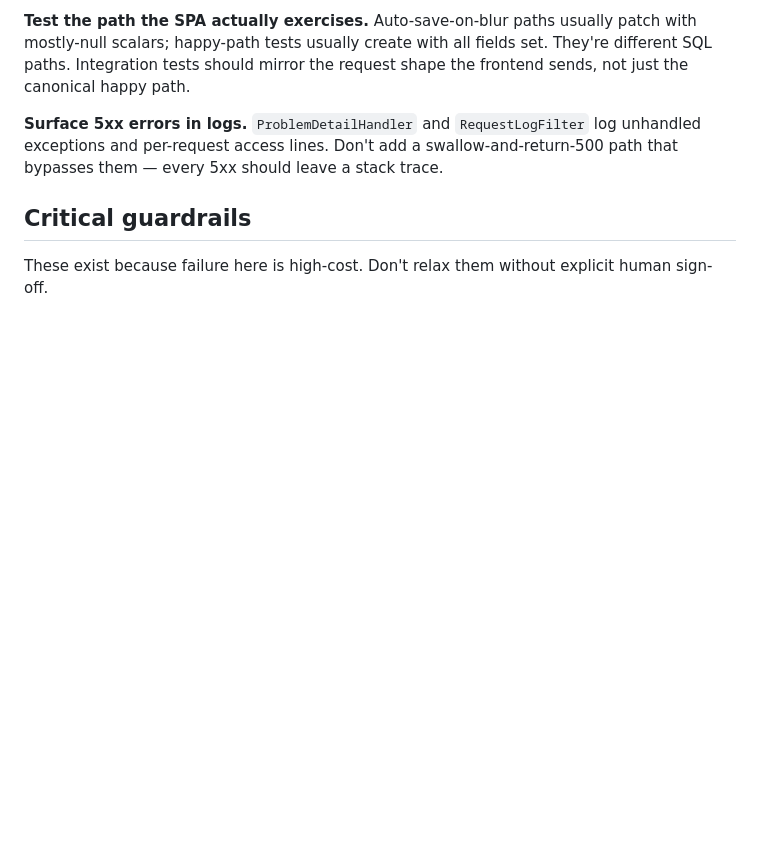
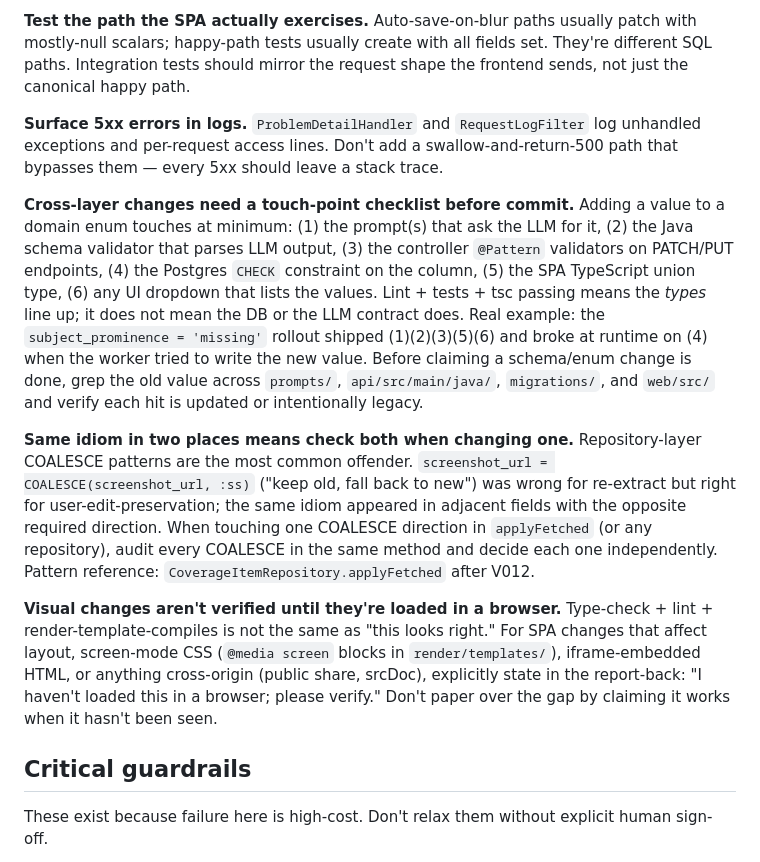
Before and after one commit to sanjaykmishra/beatbox, a Markdown page: CLAUDE.md, the part around the change. GitHub-like rendering; blank space fills up the shorter version.

Commit message:
docs(claude.md): persist three cross-session discipline rules
After a session where I shipped a series of partially-complete changes
(missing CHECK constraint on subject_prominence enum bump, wrong COALESCE
direction on screenshot_url refresh, public share view shipped twice
with broken layout), the user pointed out that lint+tests passing was
giving me false confidence on cross-layer work.

Add three rules of thumb to docs/engineering-rules-of-thumb so future
sessions inherit them:

  1. Cross-layer changes need a touch-point checklist (prompts → Java
     schema → @Pattern → CHECK → TS type → UI). The subject_prominence
     'missing' rollout is the named exemplar.
  2. Same idiom in two places means check both. The screenshot_url
     COALESCE direction is the named exemplar.
  3. Visual changes aren't verified until loaded in a browser. State
     this explicitly in report-backs rather than implying it works.

```diff
--- a/CLAUDE.md
+++ b/CLAUDE.md
@@ -122,6 +122,12 @@ These exist because each one represents a real bug that already shipped. When in
 
 **Surface 5xx errors in logs.** `ProblemDetailHandler` and `RequestLogFilter` log unhandled exceptions and per-request access lines. Don't add a swallow-and-return-500 path that bypasses them — every 5xx should leave a stack trace.
 
+**Cross-layer changes need a touch-point checklist before commit.** Adding a value to a domain enum touches at minimum: (1) the prompt(s) that ask the LLM for it, (2) the Java schema validator that parses LLM output, (3) the controller `@Pattern` validators on PATCH/PUT endpoints, (4) the Postgres `CHECK` constraint on the column, (5) the SPA TypeScript union type, (6) any UI dropdown that lists the values. Lint + tests + tsc passing means the *types* line up; it does not mean the DB or the LLM contract does. Real example: the `subject_prominence = 'missing'` rollout shipped (1)(2)(3)(5)(6) and broke at runtime on (4) when the worker tried to write the new value. Before claiming a schema/enum change is done, grep the old value across `prompts/`, `api/src/main/java/`, `migrations/`, and `web/src/` and verify each hit is updated or intentionally legacy.
+
+**Same idiom in two places means check both when changing one.** Repository-layer COALESCE patterns are the most common offender. `screenshot_url = COALESCE(screenshot_url, :ss)` ("keep old, fall back to new") was wrong for re-extract but right for user-edit-preservation; the same idiom appeared in adjacent fields with the opposite required direction. When touching one COALESCE direction in `applyFetched` (or any repository), audit every COALESCE in the same method and decide each one independently. Pattern reference: `CoverageItemRepository.applyFetched` after V012.
+
+**Visual changes aren't verified until they're loaded in a browser.** Type-check + lint + render-template-compiles is not the same as "this looks right." For SPA changes that affect layout, screen-mode CSS (`@media screen` blocks in `render/templates/`), iframe-embedded HTML, or anything cross-origin (public share, srcDoc), explicitly state in the report-back: "I haven't loaded this in a browser; please verify." Don't paper over the gap by claiming it works when it hasn't been seen.
+
 ## Critical guardrails
 
 These exist because failure here is high-cost. Don't relax them without explicit human sign-off.
```
